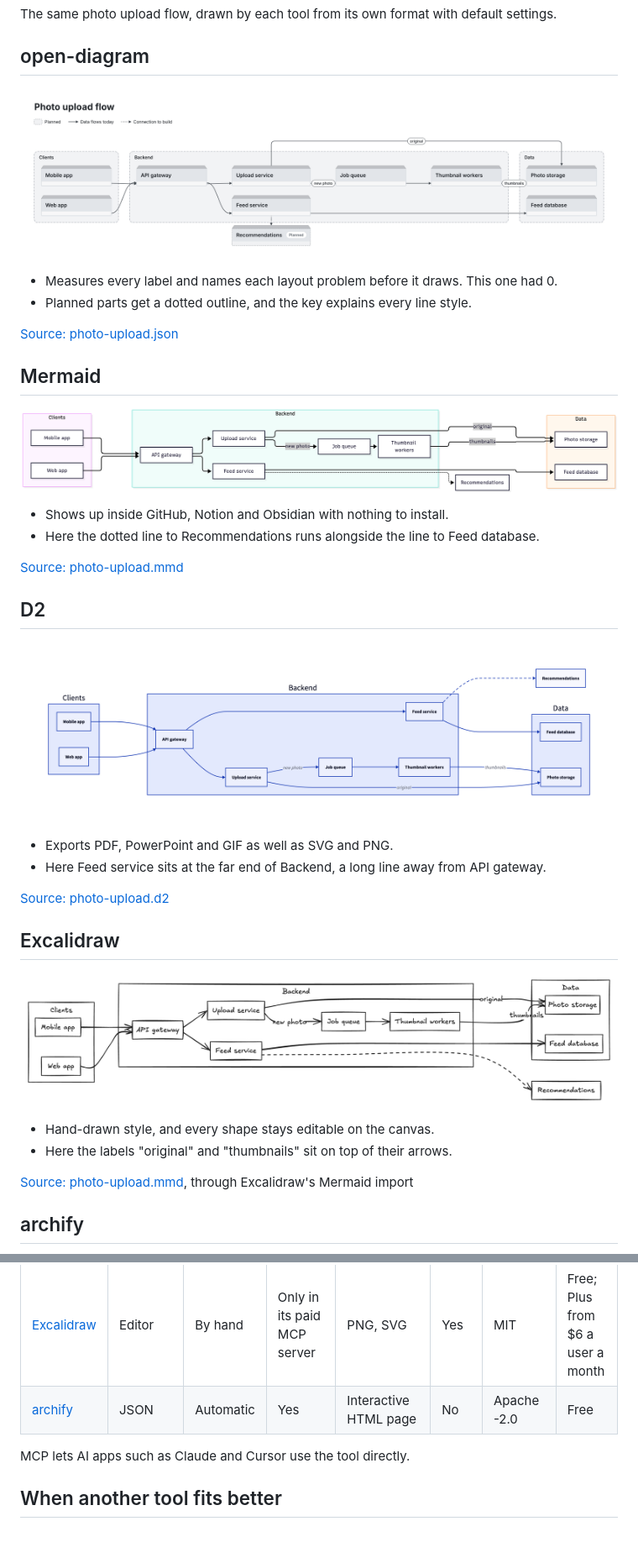
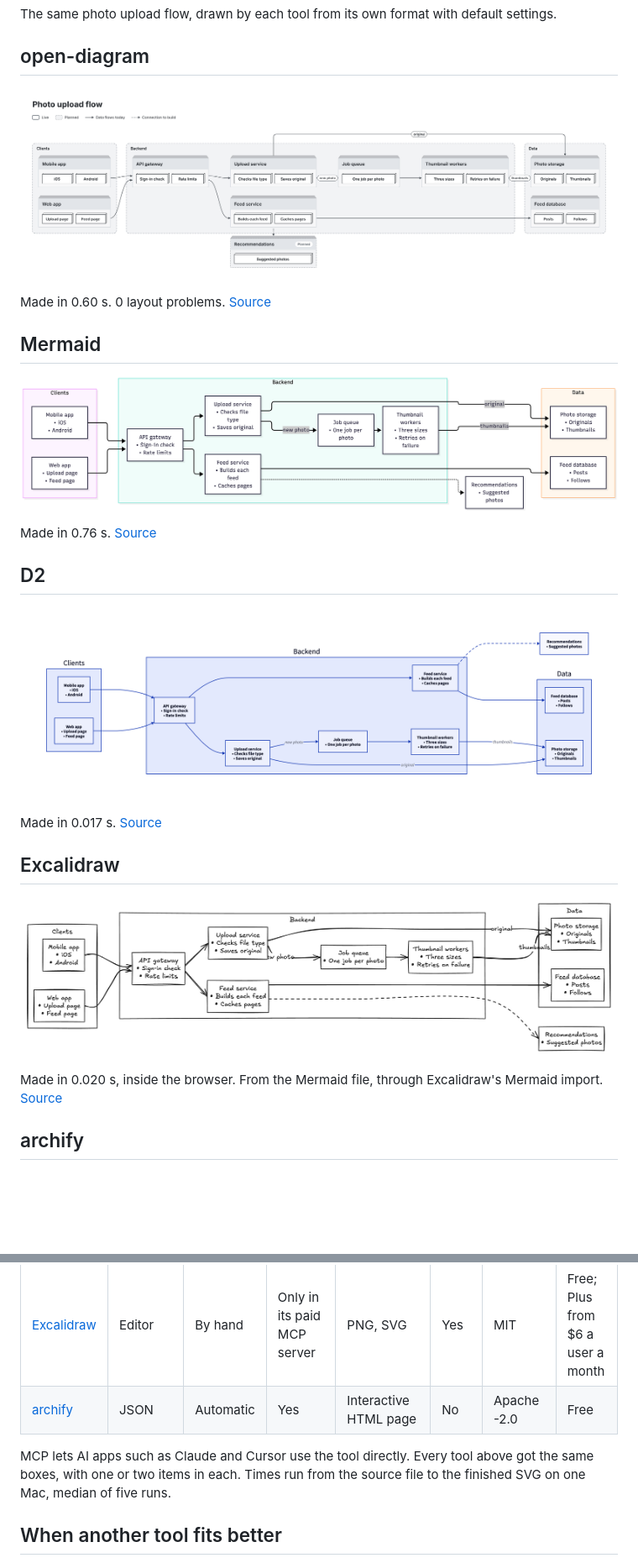
Before and after one commit to Orrae-Labs/open-diagram-rs, a Markdown page: docs/comparison.md, 2 parts joined by grey strips. Shown at 84% size. Drawn GitHub-style; pictures changed too: docs/images/compare/d2.png, docs/images/compare/excalidraw.png, docs/images/compare/mermaid.png; blank space fills up the shorter version.

Commit message:
Comparison: one or two items inside every box, and how long each picture took
Every tool gets the same boxes with the same items: open-diagram as tiles
in each panel, Mermaid and D2 as extra label lines, Excalidraw through the
Mermaid file, archify as its sublabel. Each picture shows how long it took
to make (source file to SVG, median of five runs); the method is in
docs/compare/README.md.

Co-Authored-By: Claude Opus 5.5 <noreply@anthropic.com>

```diff
--- a/docs/comparison.md
+++ b/docs/comparison.md
@@ -6,37 +6,25 @@ The same photo upload flow, drawn by each tool from its own format with default
 
 ![The photo upload flow drawn by open-diagram](images/compare/open-diagram.png)
 
-- Measures every label and names each layout problem before it draws. This one had 0.
-- Planned parts get a dotted outline, and the key explains every line style.
-
-[Source: photo-upload.json](https://github.com/lukendeasy/open-diagram/blob/main/docs/compare/photo-upload.json)
+Made in 0.60 s. 0 layout problems. [Source](https://github.com/lukendeasy/open-diagram/blob/main/docs/compare/photo-upload.json)
 
 ## Mermaid
 
 ![The photo upload flow drawn by Mermaid](images/compare/mermaid.png)
 
-- Shows up inside GitHub, Notion and Obsidian with nothing to install.
-- Here the dotted line to Recommendations runs alongside the line to Feed database.
-
-[Source: photo-upload.mmd](https://github.com/lukendeasy/open-diagram/blob/main/docs/compare/photo-upload.mmd)
+Made in 0.76 s. [Source](https://github.com/lukendeasy/open-diagram/blob/main/docs/compare/photo-upload.mmd)
 
 ## D2
 
 ![The photo upload flow drawn by D2](images/compare/d2.png)
 
-- Exports PDF, PowerPoint and GIF as well as SVG and PNG.
-- Here Feed service sits at the far end of Backend, a long line away from API gateway.
-
-[Source: photo-upload.d2](https://github.com/lukendeasy/open-diagram/blob/main/docs/compare/photo-upload.d2)
+Made in 0.017 s. [Source](https://github.com/lukendeasy/open-diagram/blob/main/docs/compare/photo-upload.d2)
 
 ## Excalidraw
 
 ![The photo upload flow drawn by Excalidraw](images/compare/excalidraw.png)
 
-- Hand-drawn style, and every shape stays editable on the canvas.
-- Here the labels "original" and "thumbnails" sit on top of their arrows.
-
-[Source: photo-upload.mmd](https://github.com/lukendeasy/open-diagram/blob/main/docs/compare/photo-upload.mmd), through Excalidraw's Mermaid import
+Made in 0.020 s, inside the browser. From the Mermaid file, through Excalidraw's Mermaid import. [Source](https://github.com/lukendeasy/open-diagram/blob/main/docs/compare/photo-upload.mmd)
 
 ## archify
 
@@ -58,7 +43,7 @@ The same photo upload flow, drawn by each tool from its own format with default
 | [Excalidraw](https://excalidraw.com) | Editor | By hand | Only in its paid MCP server | PNG, SVG | Yes | MIT | Free; Plus from $6 a user a month |
 | [archify](https://github.com/tt-a1i/archify) | JSON | Automatic | Yes | Interactive HTML page | No | Apache-2.0 | Free |
 
-MCP lets AI apps such as Claude and Cursor use the tool directly.
+MCP lets AI apps such as Claude and Cursor use the tool directly. Every tool above got the same boxes, with one or two items in each. Times run from the source file to the finished SVG on one Mac, median of five runs.
 
 ## When another tool fits better
 
```
Also changed, not shown: other parts of docs/comparison.md (+1 -4 lines), docs/compare/README.md (+4 -2 lines), docs/images/compare/archify.png, 4 other files.
